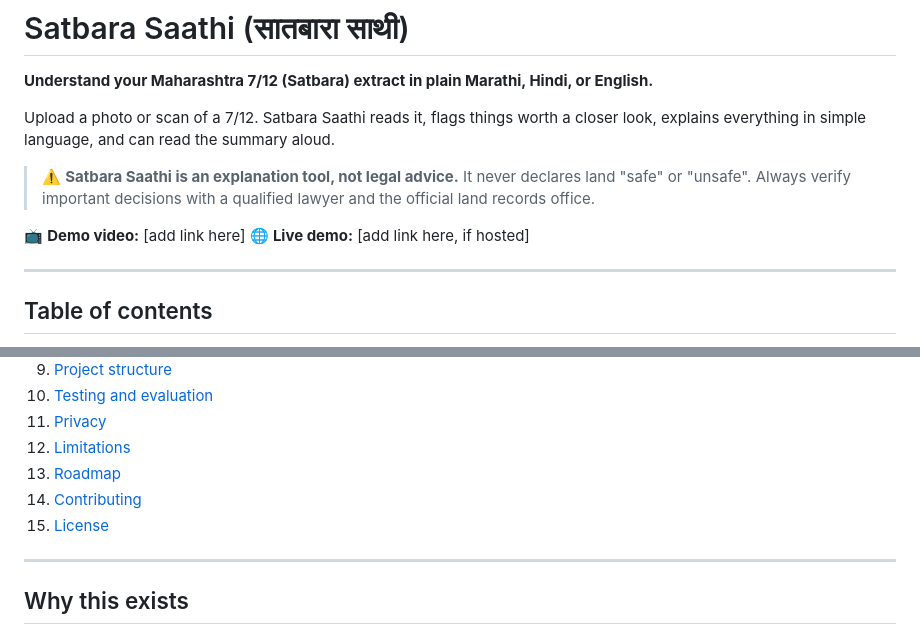
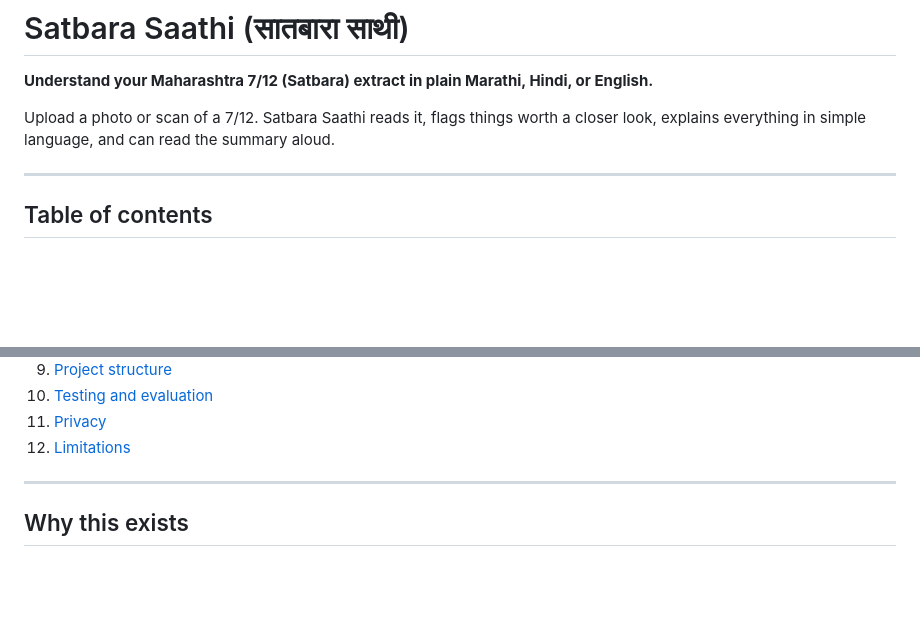
Before and after one commit to aijadugar/satbara-saathi, a Markdown page: README.md, 2 parts joined by grey strips. Drawn GitHub-style; blank space fills up the shorter version.

```diff
--- a/README.md
+++ b/README.md
@@ -3,11 +3,6 @@
 **Understand your Maharashtra 7/12 (Satbara) extract in plain Marathi, Hindi, or English.**
 
 Upload a photo or scan of a 7/12. Satbara Saathi reads it, flags things worth a closer look, explains everything in simple language, and can read the summary aloud.
-
-> ⚠️ **Satbara Saathi is an explanation tool, not legal advice.** It never declares land "safe" or "unsafe". Always verify important decisions with a qualified lawyer and the official land records office.
-
-📺 **Demo video:** [add link here]
-🌐 **Live demo:** [add link here, if hosted]
 
 ---
 
@@ -25,9 +20,6 @@ Upload a photo or scan of a 7/12. Satbara Saathi reads it, flags things worth a
 10. [Testing and evaluation](#testing-and-evaluation)
 11. [Privacy](#privacy)
 12. [Limitations](#limitations)
-13. [Roadmap](#roadmap)
-14. [Contributing](#contributing)
-15. [License](#license)
 
 ---
 
```
